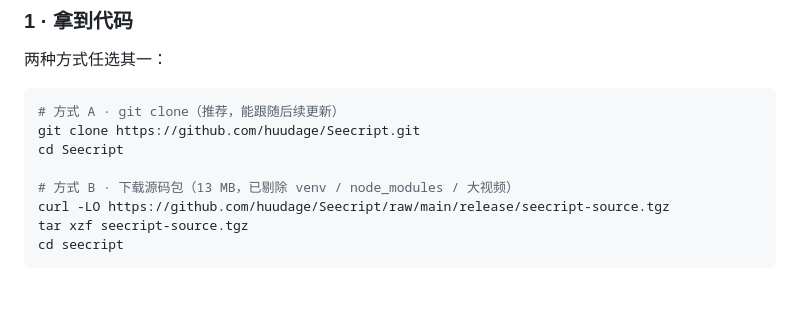
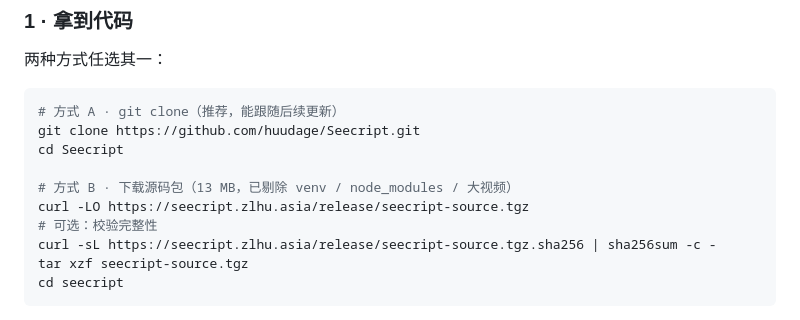
Before and after one commit to huudage/Seecript, a Markdown page: README.md, the part around the change. GitHub-like rendering; blank space fills up the shorter version.

Commit message:
docs(deploy): 源码包下载链接改公网 demo 服务器
- 仓库 private，GitHub raw URL 对外不可达
- 切到 https://seecript.zlhu.asia/release/seecript-source.tgz（nginx 静态服务）
- 加 sha256 校验示例

````diff
--- a/README.md
+++ b/README.md
@@ -76,7 +76,9 @@ git clone https://github.com/huudage/Seecript.git
 cd Seecript
 
 # 方式 B · 下载源码包（13 MB，已剔除 venv / node_modules / 大视频）
-curl -LO https://github.com/huudage/Seecript/raw/main/release/seecript-source.tgz
+curl -LO https://seecript.zlhu.asia/release/seecript-source.tgz
+# 可选：校验完整性
+curl -sL https://seecript.zlhu.asia/release/seecript-source.tgz.sha256 | sha256sum -c -
 tar xzf seecript-source.tgz
 cd seecript
 ```
````
